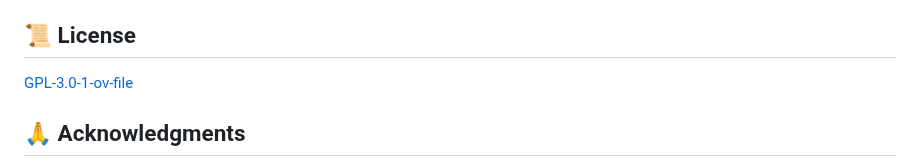
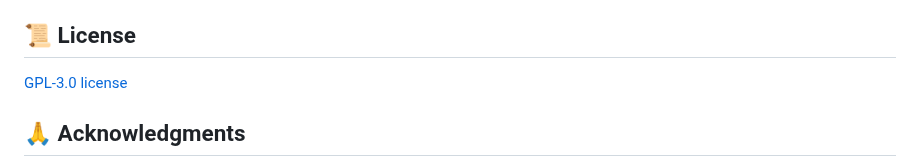
Before and after one commit to paraskevasleivadaros/climate-opinions-and-elections, a Markdown page: README.md, the part around the change. GitHub-like rendering.

```diff
--- a/README.md
+++ b/README.md
@@ -87,7 +87,7 @@ pip install -r requirements.txt
 - `skimpy`, `FastICA`
 
 ## 📜 License
-[GPL-3.0-1-ov-file](/LICENSE)
+[GPL-3.0 license](/LICENSE)
 
 ## 🙏 Acknowledgments
 - Supervisor: Kyuri Park
```
